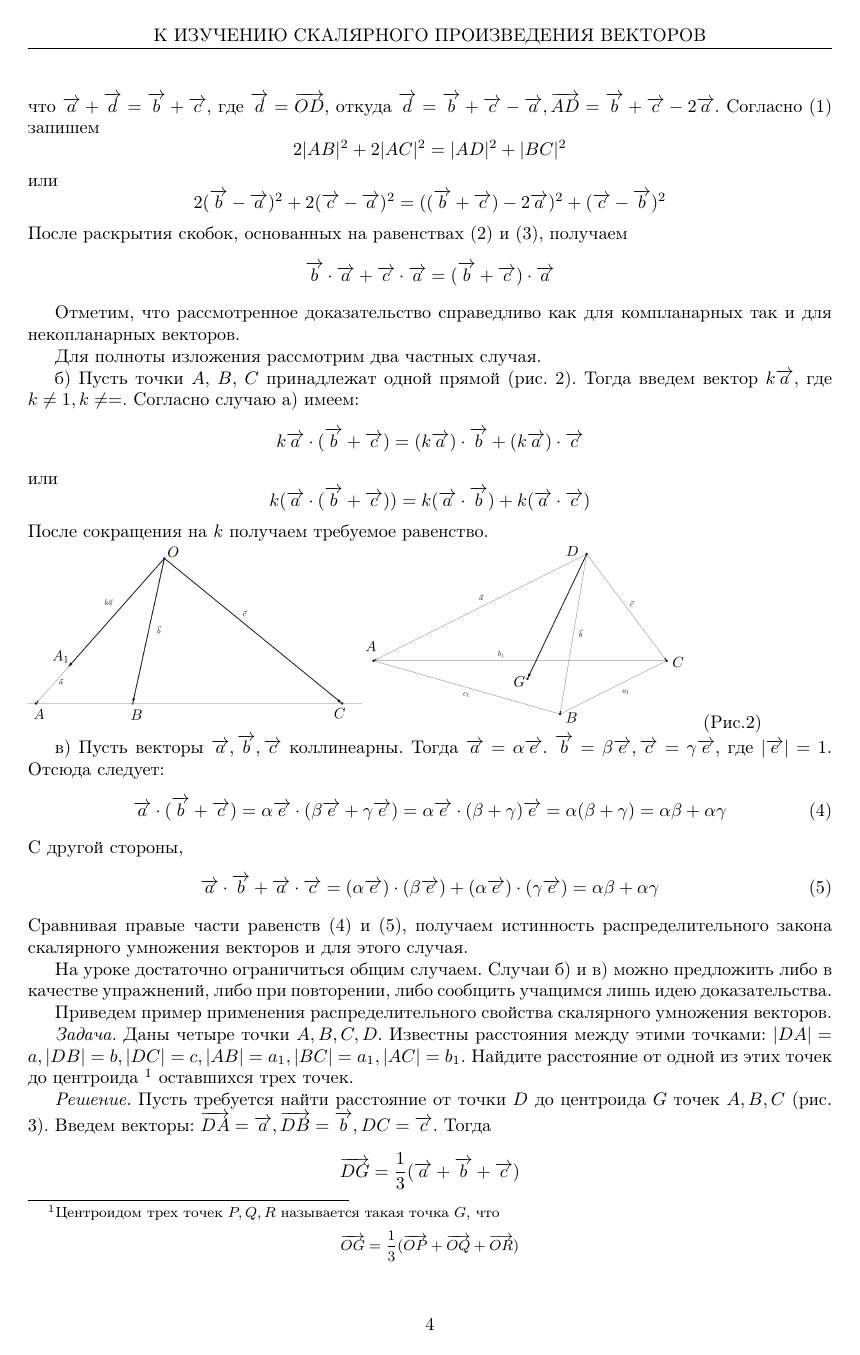
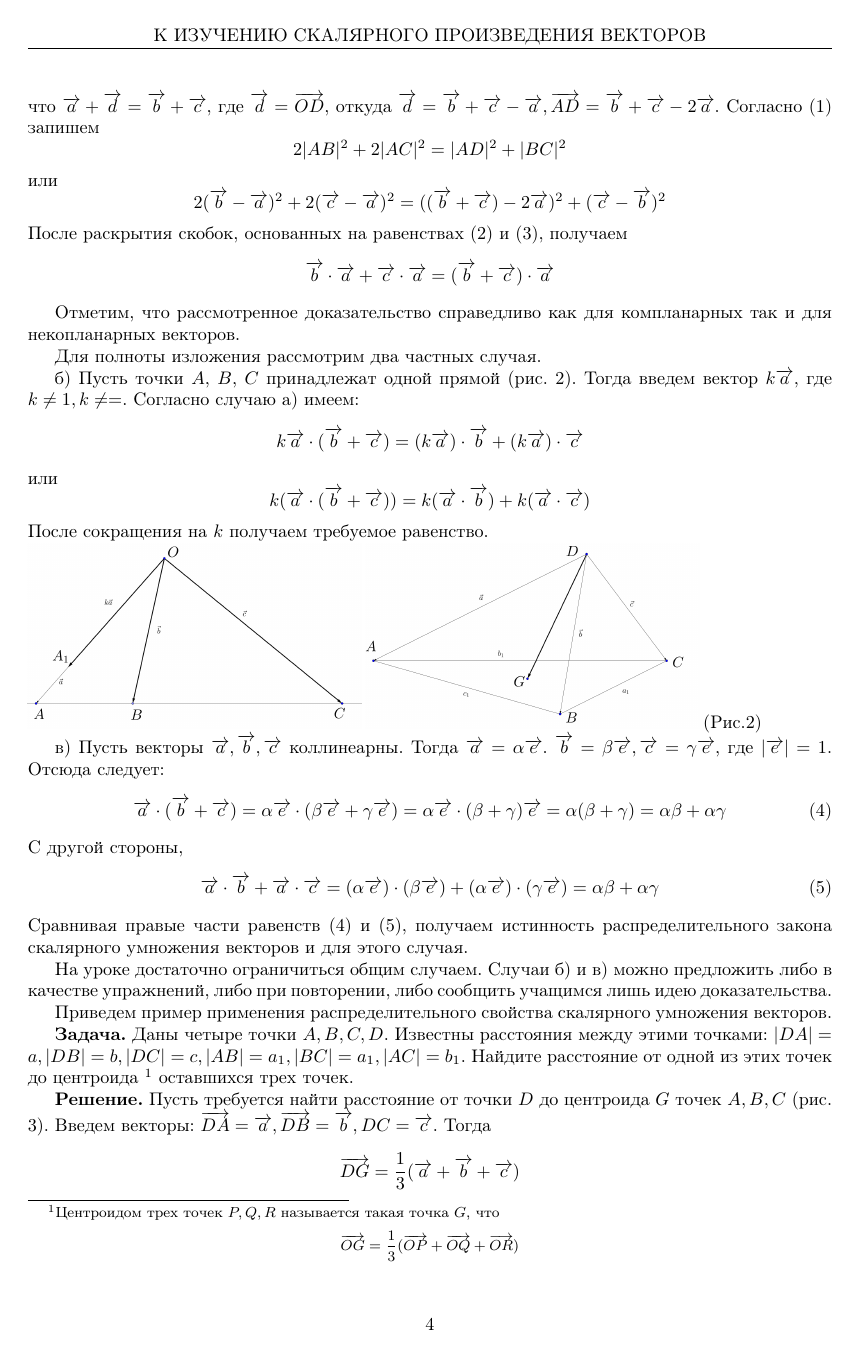
Before and after one commit to proshchenkov/LectureNotes, a LaTeX document (issn 0130-9358/6-79/42-44/document.tex): page 4 of 5. Compiled offline with pdfLaTeX.

Commit message:
Update document.tex

```diff
--- a/issn 0130-9358/6-79/42-44/document.tex
+++ b/issn 0130-9358/6-79/42-44/document.tex
@@ -107,8 +107,8 @@ $$k(\overrightarrow{a}\cdot(\overrightarrow{b}+\overrightarrow{c}))=k(\overright
 Сравнивая правые части равенств \eqref{E4} и \eqref{E5}, получаем истинность распределительного закона скалярного умножения векторов и для этого случая.
 \par На уроке достаточно ограничиться общим случаем. Случаи б) и в) можно предложить либо в качестве упражнений, либо при повторении, либо сообщить учащимся лишь идею доказательства.
 \par Приведем пример применения распределительного свойства скалярного умножения векторов.
-\par \textit{Задача.} Даны четыре точки $A,B,C,D$. Известны расстояния между этими точками: $|DA|=a,|DB|=b,|DC|=c,|AB|=a_1,|BC|=a_1,|AC|=b_1$. Найдите расстояние от одной из этих точек до центроида \footnote[1]{Центроидом трех точек $P,Q,R$ называется такая точка $G$, что $$\overrightarrow{OG}=\frac{1}{3}(\overrightarrow{OP}+\overrightarrow{OQ}+\overrightarrow{OR})$$} оставшихся трех точек.
-\par\textit{Решение.} Пусть требуется найти расстояние от точки $D$ до центроида $G$ точек $A,B,C$ (рис. 3). Введем векторы: $\overrightarrow{DA}=\overrightarrow{a},\overrightarrow{DB}=\overrightarrow{b},DC=\overrightarrow{c}$. Тогда
+\par \textbf{Задача.} Даны четыре точки $A,B,C,D$. Известны расстояния между этими точками: $|DA|=a,|DB|=b,|DC|=c,|AB|=a_1,|BC|=a_1,|AC|=b_1$. Найдите расстояние от одной из этих точек до центроида \footnote[1]{Центроидом трех точек $P,Q,R$ называется такая точка $G$, что $$\overrightarrow{OG}=\frac{1}{3}(\overrightarrow{OP}+\overrightarrow{OQ}+\overrightarrow{OR})$$} оставшихся трех точек.
+\par\textbf{Решение.} Пусть требуется найти расстояние от точки $D$ до центроида $G$ точек $A,B,C$ (рис. 3). Введем векторы: $\overrightarrow{DA}=\overrightarrow{a},\overrightarrow{DB}=\overrightarrow{b},DC=\overrightarrow{c}$. Тогда
 $$\overrightarrow{DG}=\frac{1}{3}(\overrightarrow{a}+\overrightarrow{b}+\overrightarrow{c})$$
 отсюда
 $$\overrightarrow{DG}^2=\frac{1}{9}((\overrightarrow{a}+\overrightarrow{b})+\overrightarrow{c})^2=\frac{1}{9}((\overrightarrow{a}+\overrightarrow{b})^2+2(\overrightarrow{a}+\overrightarrow{b})\cdot\overrightarrow{c}+\overrightarrow{c}^2)$$
```
Also changed, not shown: issn 0130-9358/6-79/42-44/document.tex (4 more changed lines).
